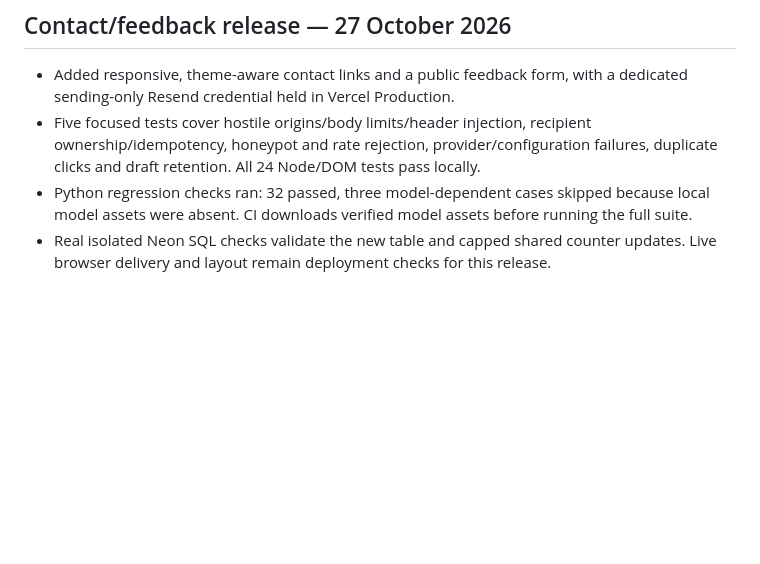
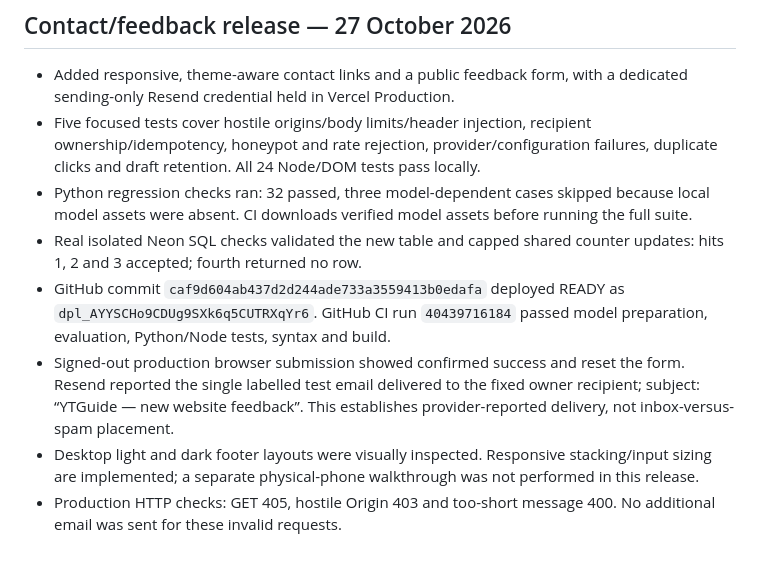
Before and after one commit to kushagrapandey-cmd/First_ML_project, a Markdown page: QA_REPORT.md, the part around the change. Drawn GitHub-style; blank space fills up the shorter version.

Commit message:
Document verified live feedback email delivery and UI checks

```diff
--- a/QA_REPORT.md
+++ b/QA_REPORT.md
@@ -46,4 +46,8 @@ Neon reports Free (`free_v3`) and Vercel reports Hobby. No new paid account or s
 - Added responsive, theme-aware contact links and a public feedback form, with a dedicated sending-only Resend credential held in Vercel Production.
 - Five focused tests cover hostile origins/body limits/header injection, recipient ownership/idempotency, honeypot and rate rejection, provider/configuration failures, duplicate clicks and draft retention. All 24 Node/DOM tests pass locally.
 - Python regression checks ran: 32 passed, three model-dependent cases skipped because local model assets were absent. CI downloads verified model assets before running the full suite.
-- Real isolated Neon SQL checks validate the new table and capped shared counter updates. Live browser delivery and layout remain deployment checks for this release.
+- Real isolated Neon SQL checks validated the new table and capped shared counter updates: hits 1, 2 and 3 accepted; fourth returned no row.
+- GitHub commit `caf9d604ab437d2d244ade733a3559413b0edafa` deployed READY as `dpl_AYYSCHo9CDUg9SXk6q5CUTRXqYr6`. GitHub CI run `40439716184` passed model preparation, evaluation, Python/Node tests, syntax and build.
+- Signed-out production browser submission showed confirmed success and reset the form. Resend reported the single labelled test email delivered to the fixed owner recipient; subject: “YTGuide — new website feedback”. This establishes provider-reported delivery, not inbox-versus-spam placement.
+- Desktop light and dark footer layouts were visually inspected. Responsive stacking/input sizing are implemented; a separate physical-phone walkthrough was not performed in this release.
+- Production HTTP checks: GET 405, hostile Origin 403 and too-short message 400. No additional email was sent for these invalid requests.
```
